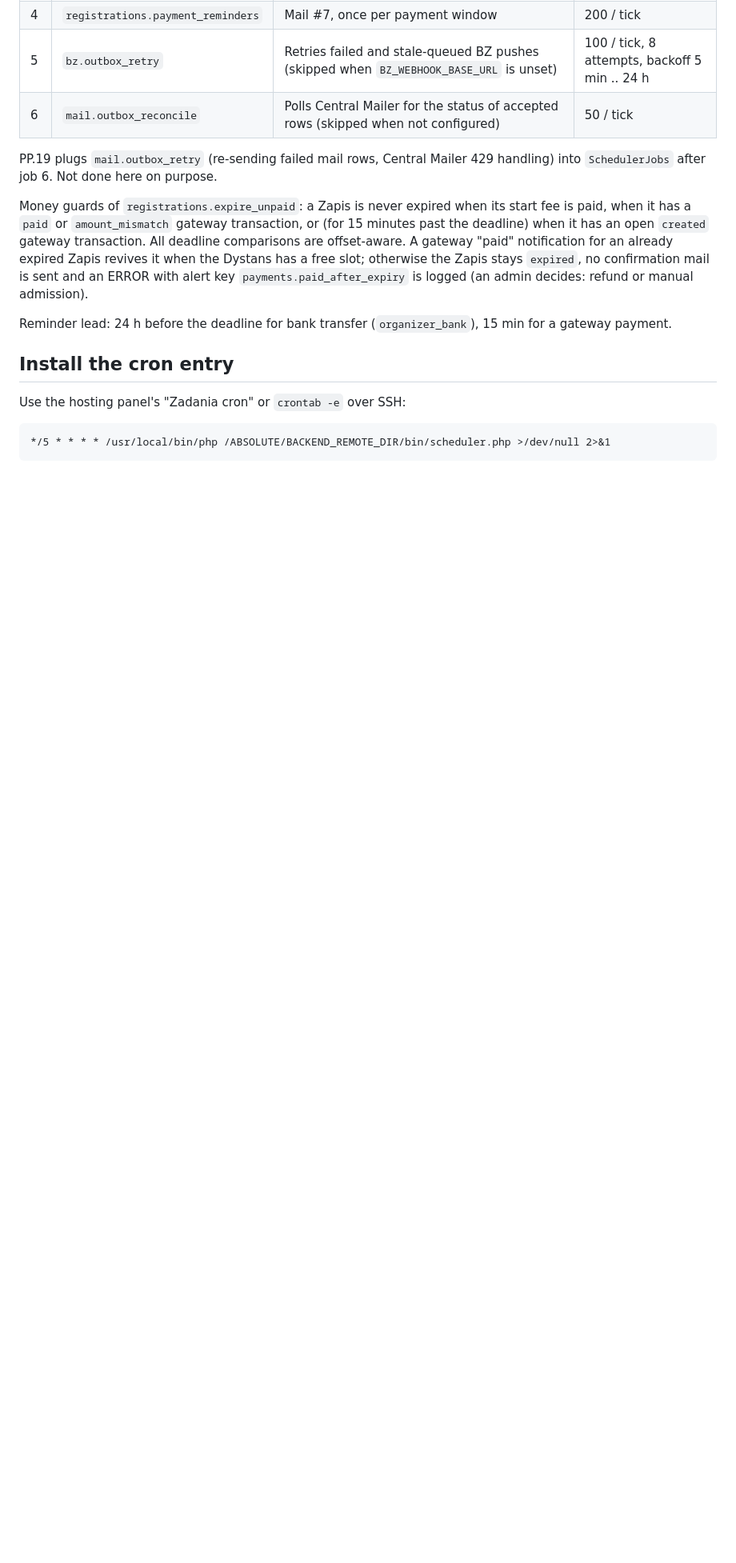
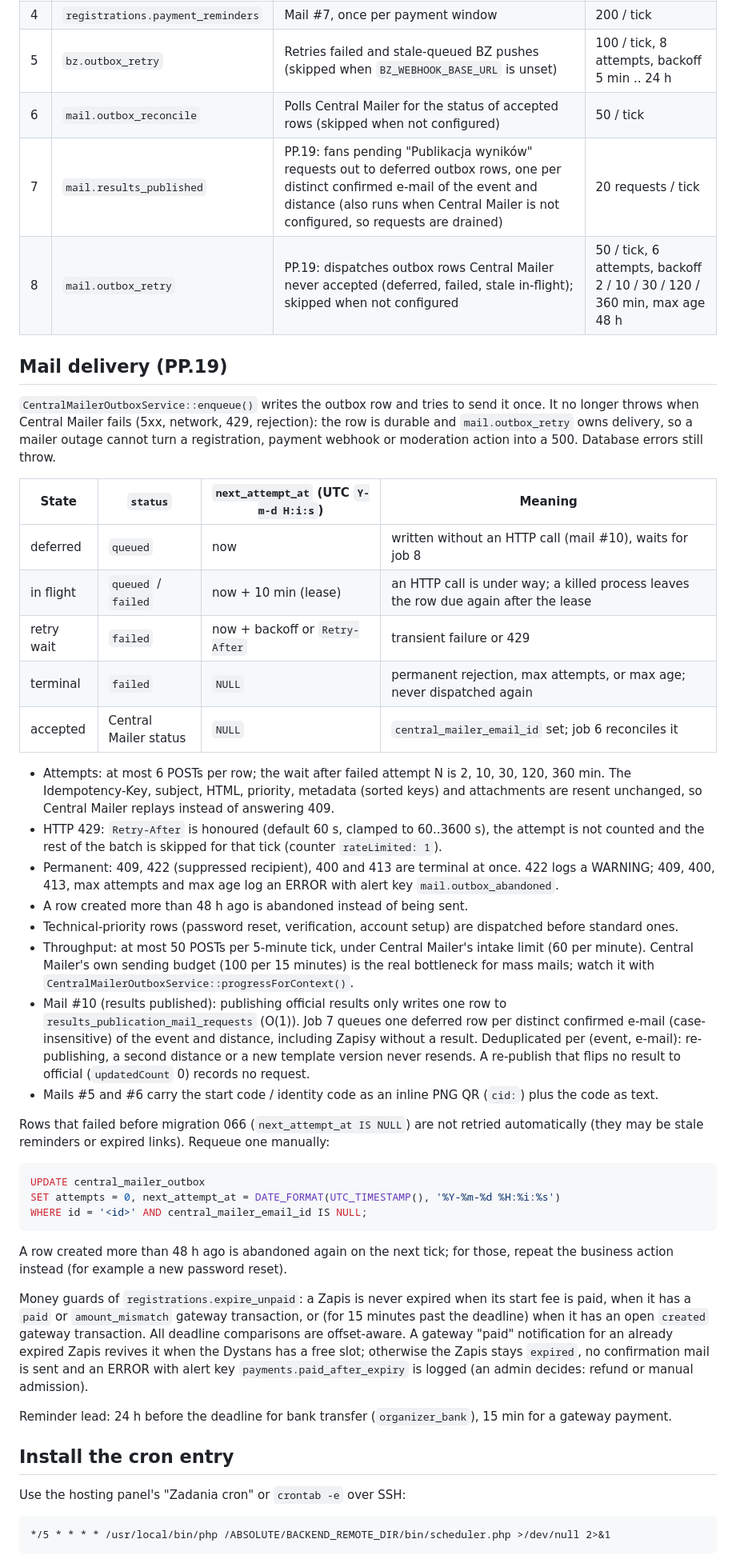
Before and after one commit to Aberratio/eventflow-server, a Markdown page: docs/scheduler.md, the part around one of its changes. Shown at 80% size. GitHub-like rendering; blank space fills up the shorter version.

````diff
--- a/docs/scheduler.md
+++ b/docs/scheduler.md
@@ -11,9 +11,54 @@ six idempotent jobs, in this order, on every tick:
 | 4 | `registrations.payment_reminders` | Mail #7, once per payment window | 200 / tick |
 | 5 | `bz.outbox_retry` | Retries failed and stale-queued BZ pushes (skipped when `BZ_WEBHOOK_BASE_URL` is unset) | 100 / tick, 8 attempts, backoff 5 min .. 24 h |
 | 6 | `mail.outbox_reconcile` | Polls Central Mailer for the status of accepted rows (skipped when not configured) | 50 / tick |
+| 7 | `mail.results_published` | PP.19: fans pending "Publikacja wyników" requests out to deferred outbox rows, one per distinct confirmed e-mail of the event and distance (also runs when Central Mailer is not configured, so requests are drained) | 20 requests / tick |
+| 8 | `mail.outbox_retry` | PP.19: dispatches outbox rows Central Mailer never accepted (deferred, failed, stale in-flight); skipped when not configured | 50 / tick, 6 attempts, backoff 2 / 10 / 30 / 120 / 360 min, max age 48 h |
 
-PP.19 plugs `mail.outbox_retry` (re-sending failed mail rows, Central Mailer 429 handling) into
-`SchedulerJobs` after job 6. Not done here on purpose.
+## Mail delivery (PP.19)
+
+`CentralMailerOutboxService::enqueue()` writes the outbox row and tries to send it once. It no
+longer throws when Central Mailer fails (5xx, network, 429, rejection): the row is durable and
+`mail.outbox_retry` owns delivery, so a mailer outage cannot turn a registration, payment webhook
+or moderation action into a 500. Database errors still throw.
+
+| State | `status` | `next_attempt_at` (UTC `Y-m-d H:i:s`) | Meaning |
+|---|---|---|---|
+| deferred | `queued` | now | written without an HTTP call (mail #10), waits for job 8 |
+| in flight | `queued` / `failed` | now + 10 min (lease) | an HTTP call is under way; a killed process leaves the row due again after the lease |
+| retry wait | `failed` | now + backoff or `Retry-After` | transient failure or 429 |
+| terminal | `failed` | `NULL` | permanent rejection, max attempts, or max age; never dispatched again |
+| accepted | Central Mailer status | `NULL` | `central_mailer_email_id` set; job 6 reconciles it |
+
+* Attempts: at most 6 POSTs per row; the wait after failed attempt N is 2, 10, 30, 120, 360 min.
+  The Idempotency-Key, subject, HTML, priority, metadata (sorted keys) and attachments are resent
+  unchanged, so Central Mailer replays instead of answering 409.
+* HTTP 429: `Retry-After` is honoured (default 60 s, clamped to 60..3600 s), the attempt is not
+  counted and the rest of the batch is skipped for that tick (counter `rateLimited: 1`).
+* Permanent: 409, 422 (suppressed recipient), 400 and 413 are terminal at once. 422 logs a
+  WARNING; 409, 400, 413, max attempts and max age log an ERROR with alert key `mail.outbox_abandoned`.
+* A row created more than 48 h ago is abandoned instead of being sent.
+* Technical-priority rows (password reset, verification, account setup) are dispatched before standard ones.
+* Throughput: at most 50 POSTs per 5-minute tick, under Central Mailer's intake limit (60 per minute).
+  Central Mailer's own sending budget (100 per 15 minutes) is the real bottleneck for mass mails;
+  watch it with `CentralMailerOutboxService::progressForContext()`.
+* Mail #10 (results published): publishing official results only writes one row to
+  `results_publication_mail_requests` (O(1)). Job 7 queues one deferred row per distinct confirmed
+  e-mail (case-insensitive) of the event and distance, including Zapisy without a result. Deduplicated per
+  (event, e-mail): re-publishing, a second distance or a new template version never resends. A
+  re-publish that flips no result to official (`updatedCount` 0) records no request.
+* Mails #5 and #6 carry the start code / identity code as an inline PNG QR (`cid:`) plus the code as text.
+
+Rows that failed before migration 066 (`next_attempt_at IS NULL`) are not retried automatically
+(they may be stale reminders or expired links). Requeue one manually:
+
+```sql
+UPDATE central_mailer_outbox
+SET attempts = 0, next_attempt_at = DATE_FORMAT(UTC_TIMESTAMP(), '%Y-%m-%d %H:%i:%s')
+WHERE id = '<id>' AND central_mailer_email_id IS NULL;
+```
+
+A row created more than 48 h ago is abandoned again on the next tick; for those, repeat the business
+action instead (for example a new password reset).
 
 Money guards of `registrations.expire_unpaid`: a Zapis is never expired when its start fee is
 paid, when it has a `paid` or `amount_mismatch` gateway transaction, or (for 15 minutes past the
````
Also changed, not shown: other parts of docs/scheduler.md (+3 -1 lines), README.md (+2 -2 lines).
